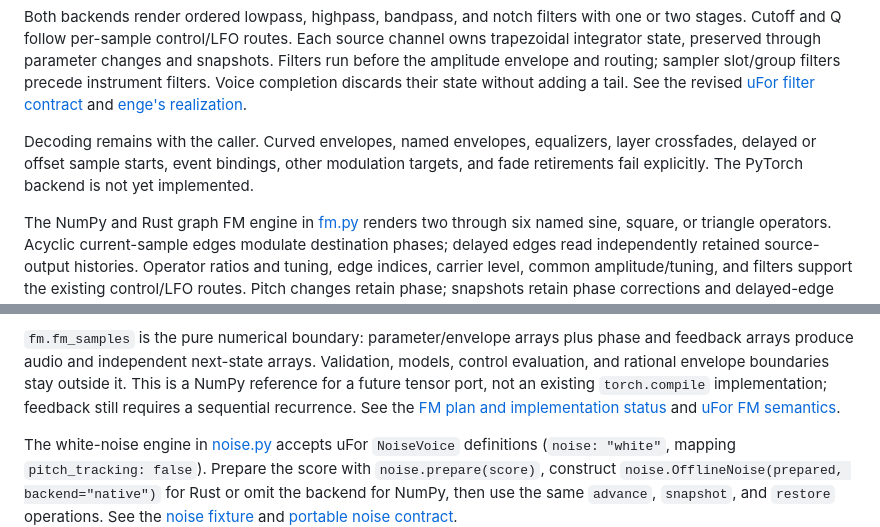
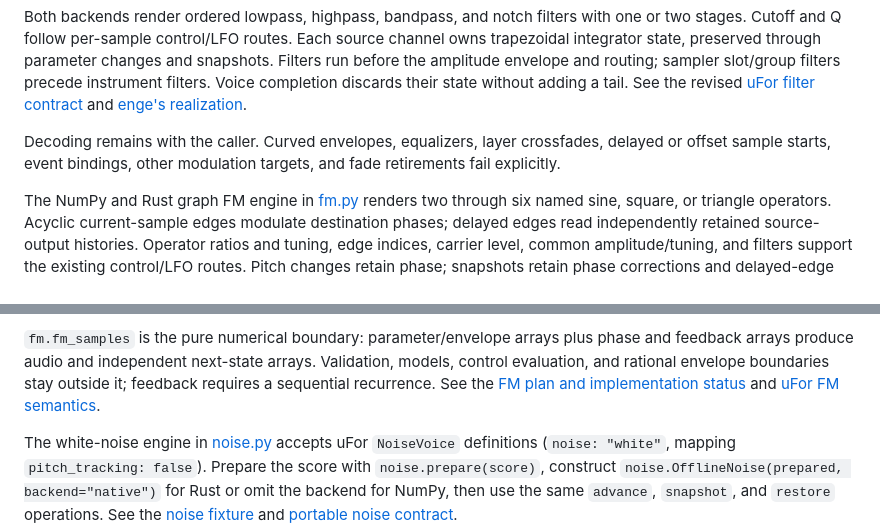
Before and after one commit to rec/enge, a Markdown page: README.md, 2 parts joined by grey strips. Drawn GitHub-style.

Commit message:
Update engine roadmap documentation

```diff
--- a/README.md
+++ b/README.md
@@ -82,10 +82,10 @@ slot/group filters precede instrument filters. Voice completion discards their
 state without adding a tail. See the revised [uFor filter contract](../ufor/doc/instrument-format.md#resonant-filters)
 and [enge's realization](plan/engine-execution.md#dynamic-filters).
 
-Decoding remains with the caller. Curved envelopes, named envelopes, equalizers,
+Decoding remains with the caller. Curved envelopes, equalizers,
 layer crossfades, delayed or offset sample starts, event bindings, other
 modulation targets, and fade
-retirements fail explicitly. The PyTorch backend is not yet implemented.
+retirements fail explicitly.
 
 The NumPy and Rust graph FM engine in [fm.py](enge/fm.py) renders two through six
 named sine, square, or triangle operators. Acyclic current-sample edges modulate
@@ -109,8 +109,7 @@ a different backend, including when no voices are active.
 `fm.fm_samples` is the pure numerical boundary: parameter/envelope arrays plus
 phase and feedback arrays produce audio and independent next-state arrays.
 Validation, models, control evaluation, and rational envelope boundaries stay
-outside it. This is a NumPy reference for a future tensor port, not an existing
-`torch.compile` implementation; feedback still requires a sequential recurrence.
+outside it; feedback requires a sequential recurrence.
 See the [FM plan and implementation status](plan/fm-synthesis.md) and
 [uFor FM semantics](../ufor/doc/fm-synthesis.md).
 
```
